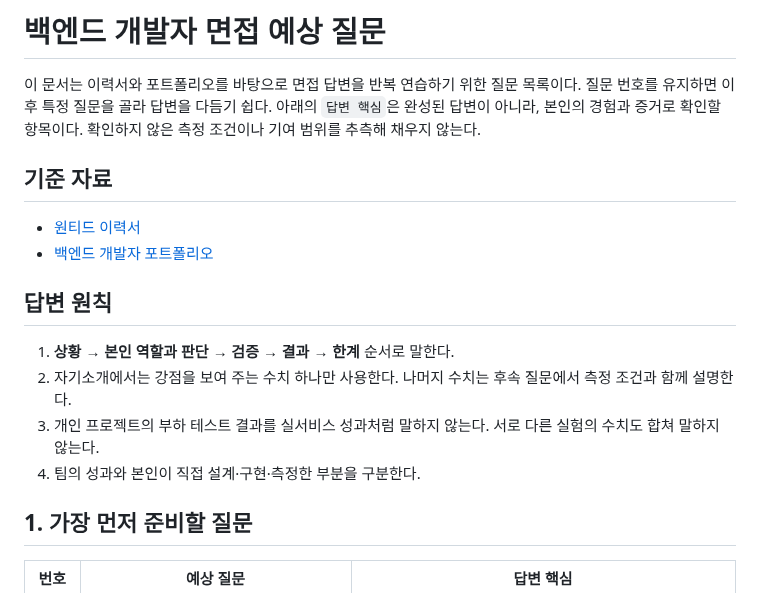
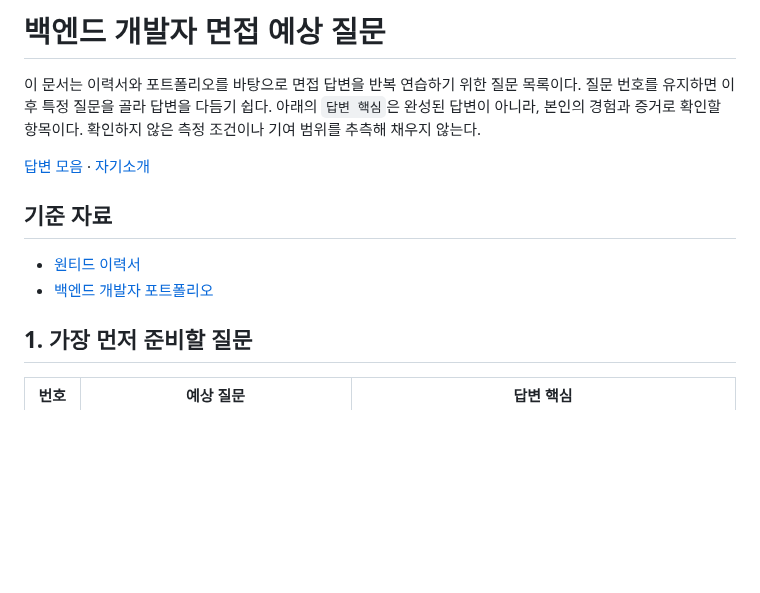
Before and after one commit to ass3027/portfolio, a Markdown page: interview/questions.md, the part around one of its changes. Rendered like a GitHub page; blank space fills up the shorter version.

Commit message:
docs(interview): 면접 자료 분리와 인덱스 검증 답변 정리
Co-Authored-By: Codex <noreply@openai.com>

```diff
--- a/INTERVIEW_QUESTIONS.md
+++ b/interview/questions.md
@@ -2,17 +2,12 @@
 
 이 문서는 이력서와 포트폴리오를 바탕으로 면접 답변을 반복 연습하기 위한 질문 목록이다. 질문 번호를 유지하면 이후 특정 질문을 골라 답변을 다듬기 쉽다. 아래의 `답변 핵심`은 완성된 답변이 아니라, 본인의 경험과 증거로 확인할 항목이다. 확인하지 않은 측정 조건이나 기여 범위를 추측해 채우지 않는다.
 
+[답변 모음](answers.md) · [자기소개](introduction.md)
+
 ## 기준 자료
 
-- [원티드 이력서](result/원티드-기본.pdf)
-- [백엔드 개발자 포트폴리오](result/이세진%20%E2%80%94%20%EB%B0%B1%EC%97%94%EB%93%9C%20%EA%B0%9C%EB%B0%9C%EC%9E%90%20%ED%8F%AC%ED%8A%B8%ED%8F%B4%EB%A6%AC%EC%98%A4.pdf)
-
-## 답변 원칙
-
-1. **상황 → 본인 역할과 판단 → 검증 → 결과 → 한계** 순서로 말한다.
-2. 자기소개에서는 강점을 보여 주는 수치 하나만 사용한다. 나머지 수치는 후속 질문에서 측정 조건과 함께 설명한다.
-3. 개인 프로젝트의 부하 테스트 결과를 실서비스 성과처럼 말하지 않는다. 서로 다른 실험의 수치도 합쳐 말하지 않는다.
-4. 팀의 성과와 본인이 직접 설계·구현·측정한 부분을 구분한다.
+- [원티드 이력서](../result/원티드-기본.pdf)
+- [백엔드 개발자 포트폴리오](../result/이세진%20%E2%80%94%20%EB%B0%B1%EC%97%94%EB%93%9C%20%EA%B0%9C%EB%B0%9C%EC%9E%90%20%ED%8F%AC%ED%8A%B8%ED%8F%B4%EB%A6%AC%EC%98%A4.pdf)
 
 ## 1. 가장 먼저 준비할 질문
 
```
Also changed, not shown: other parts of interview/questions.md (+10 -36 lines), interview/answers.md (added, +80 -0 lines), interview/introduction.md (added, +27 -0 lines).
